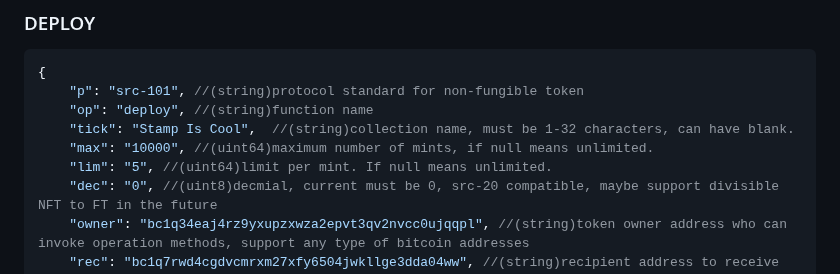
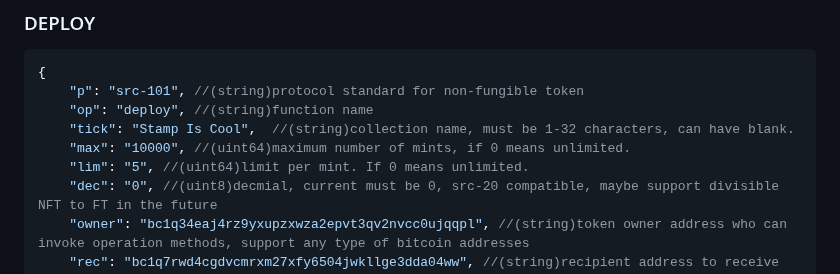
Before and after one commit to hydren-crypto/stampchain, a Markdown page: docs/src101/src101.md, the part around the change. GitHub-like rendering.

Commit message:
fix null -> 0

```diff
--- a/docs/src101/src101.md
+++ b/docs/src101/src101.md
@@ -13,8 +13,8 @@ SRC-101 transaction must be signed and broadcast onto BTC by the address that ho
     "p": "src-101", //(string)protocol standard for non-fungible token
     "op": "deploy", //(string)function name
     "tick": "Stamp Is Cool",  //(string)collection name, must be 1-32 characters, can have blank.
-    "max": "10000", //(uint64)maximum number of mints, if null means unlimited.
-    "lim": "5", //(uint64)limit per mint. If null means unlimited.
+    "max": "10000", //(uint64)maximum number of mints, if 0 means unlimited.
+    "lim": "5", //(uint64)limit per mint. If 0 means unlimited.
     "dec": "0", //(uint8)decmial, current must be 0, src-20 compatible, maybe support divisible NFT to FT in the future
     "owner": "bc1q34eaj4rz9yxupzxwza2epvt3qv2nvcc0ujqqpl", //(string)token owner address who can invoke operation methods, support any type of bitcoin addresses
     "rec": "bc1q7rwd4cgdvcmrxm27xfy6504jwkllge3dda04ww", //(string)recipient address to receive mint fees, support any type of bitcoin addresses
```
